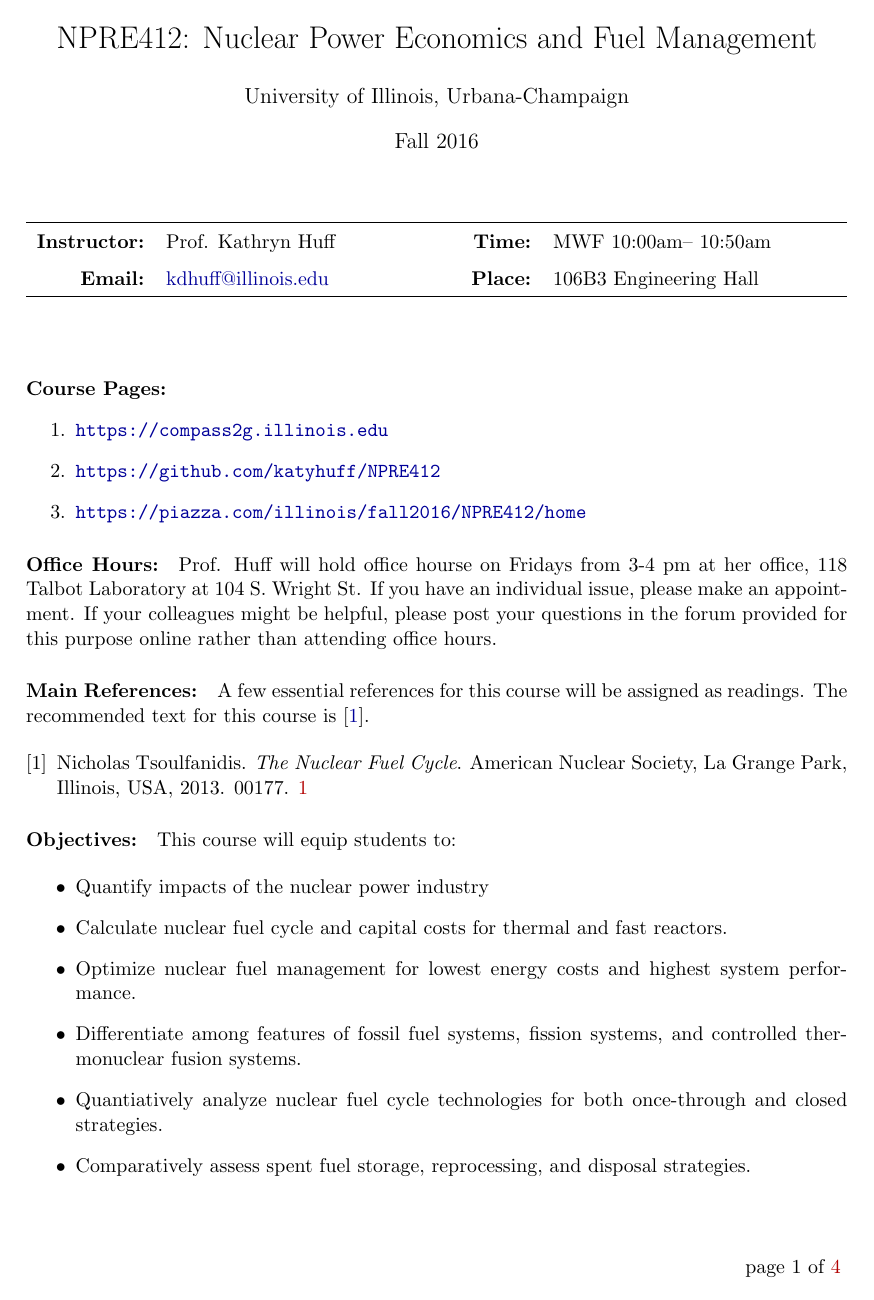
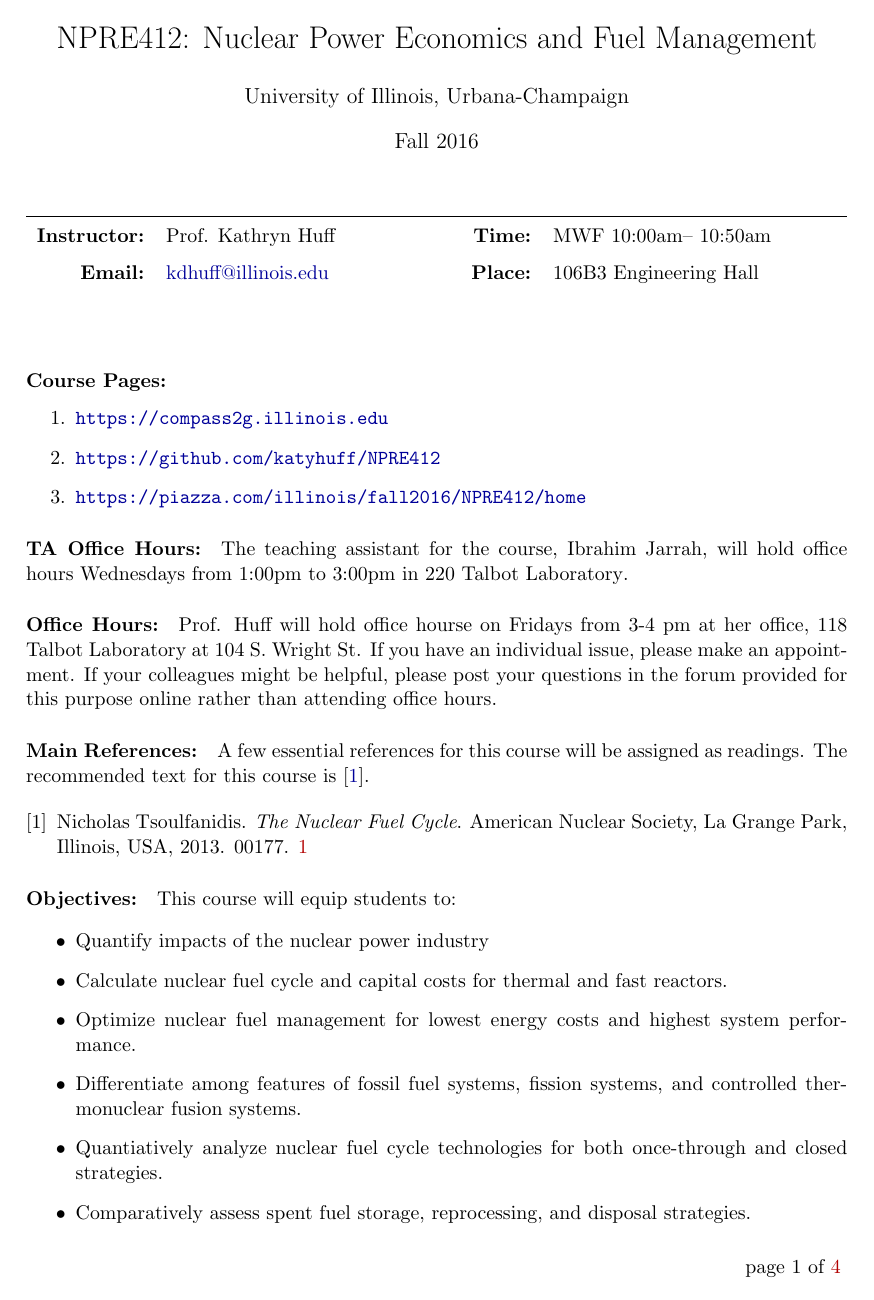
Before and after one commit to katyhuff/npre412, a LaTeX document (syllabus/syllabus.tex): page 1 of 4. Compiled offline with pdfLaTeX.

Commit message:
updated syllabus

```diff
--- a/syllabus/syllabus.tex
+++ b/syllabus/syllabus.tex
@@ -40,6 +40,12 @@
 \newcommand{\CourseRoom}{106B3\xspace}%
 \newcommand{\CourseBuilding}{Engineering Hall\xspace}%
 \newcommand{\CourseUniversity}{University of Illinois, Urbana-Champaign\xspace}%
+\newcommand{\TeachingAssistant}{Ibrahim Jarrah\xspace}%
+\newcommand{\TAOfficeHourDays}{Wednesdays\xspace}%
+\newcommand{\TAOfficeHourStart}{1:00pm\xspace}%
+\newcommand{\TAOfficeHourEnd}{3:00pm\xspace}%
+\newcommand{\TAOfficeHourPlace}{220 Talbot Laboratory\xspace}
+%\newcommand{\Course<++>}{<++>}
 %\newcommand{\Course<++>}{<++>}
 %%%%%%%%%%%%%%%%%%%%%%%%%%%%%%%%%%%%
 \title{\CourseNumber: \CourseTitle\\}
@@ -55,7 +61,6 @@
 \hline
 \textbf{Instructor:} & \CourseInstructor & \textbf{Time:} & \CourseDays \CourseStart -- \CourseEnd \\
 \textbf{Email:} &  \href{mailto:\CourseInstructorEmail}{\CourseInstructorEmail} & \textbf{Place:} & \CourseRoom \CourseBuilding\\
-\hline
 \end{tabularx}
 \end{table}
 \end{center}
@@ -66,6 +71,10 @@
         \item \url{https://github.com/katyhuff/\CourseNumber}
         \item \url{https://piazza.com/illinois/fall2016/\CourseNumber/home}
 \end{enumerate}
+
+\paragraph{TA Office Hours:} The teaching assistant for the course,
+\TeachingAssistant, will hold office hours \TAOfficeHourDays from
+\TAOfficeHourStart to \TAOfficeHourEnd in \TAOfficeHourPlace.
 
 \paragraph{Office Hours:} Prof. Huff will hold office hourse on Fridays from
 3-4 pm at her office, 118 Talbot Laboratory at 104 S. Wright St. If you have an
```
Also changed, not shown: syllabus/syllabus.pdf.
